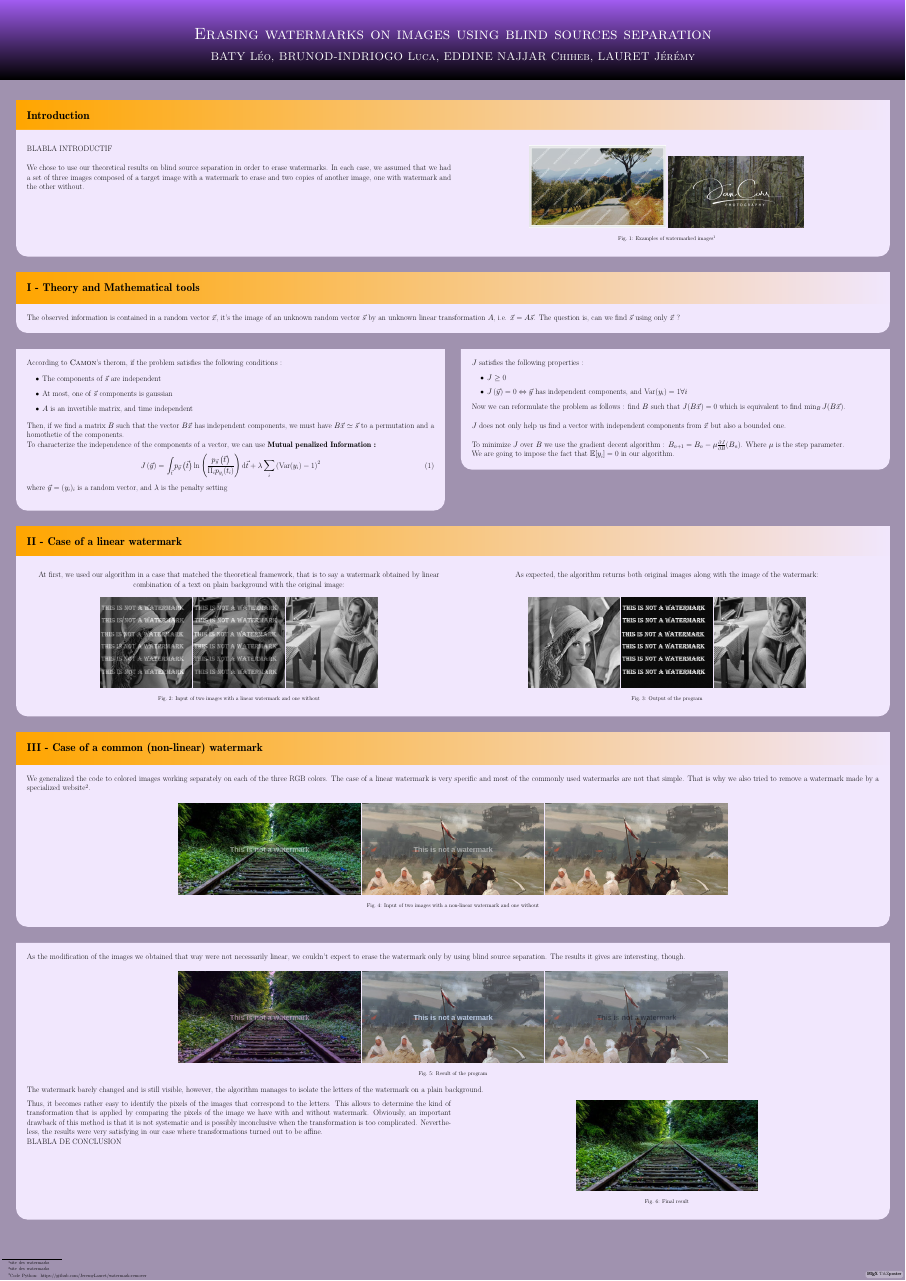
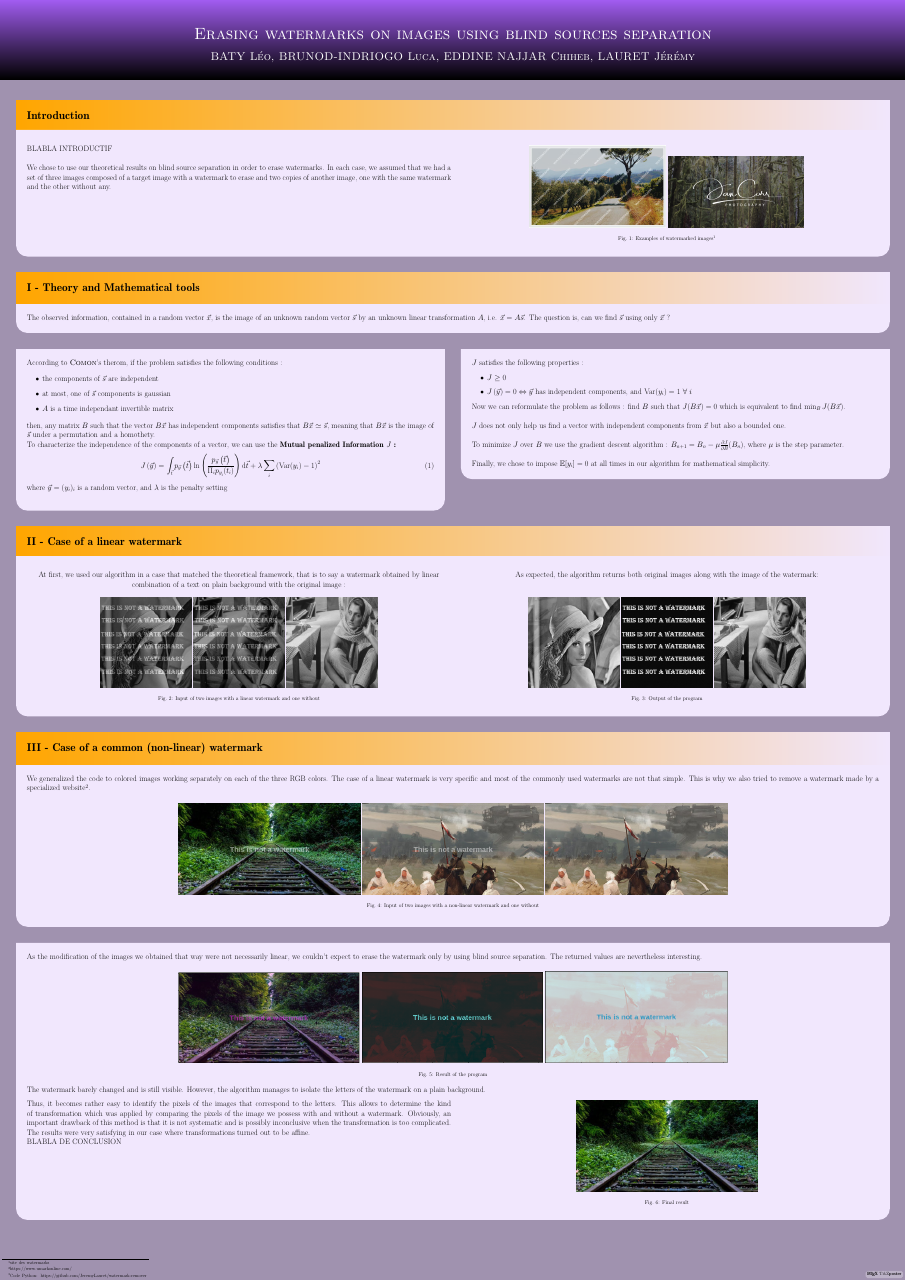
Before and after one commit to BatyLeo/watermarkPoster, a LaTeX poster (testPosterFinal.tex): the whole page. Compiled offline with pdfLaTeX.

Commit message:
Change colored images, modify some text

```diff
--- a/testPosterFinal.tex
+++ b/testPosterFinal.tex
@@ -76,7 +76,7 @@
 
 BLABLA INTRODUCTIF\\
 
-We chose to use our theoretical results on blind source separation in order to erase watermarks. In each case, we assumed that we had a set of three images composed of a target image with a watermark to erase and two copies of another image, one with watermark and the other without.
+We chose to use our theoretical results on blind source separation in order to erase watermarks. In each case, we assumed that we had a set of three images composed of a target image with a watermark to erase and two copies of another image, one with the same watermark and the other without any.
 
 \columnbreak
 
@@ -102,24 +102,24 @@ We chose to use our theoretical results on blind source separation in order to e
 
 \block{I - Theory and Mathematical tools}{
 
-The observed information is contained in a random vector $\vec{x}$, it's the image of an unknown random vector $\vec{s}$ by an unknown linear transformation $A$, i.e. $\vec{x} = A\vec{s}$. The question is, can we find $\vec{s}$ using only $\vec{x}$ ?
+The observed information, contained in a random vector $\vec{x}$, is the image of an unknown random vector $\vec{s}$ by an unknown linear transformation $A$, i.e. $\vec{x} = A\vec{s}$. The question is, can we find $\vec{s}$ using only $\vec{x}$ ?
 }
 
 \begin{columns}
 \column{0.5}
 \block{}{
-According to \textsc{Camon}'s therom, if the problem satisfies the following conditions :
+According to \textsc{Comon}'s therom, if the problem satisfies the following conditions :
 
 \begin{itemize}
-\item The components of $\vec{s}$ are independent
-\item At most, one of $\vec{s}$ components is gaussian
-\item $A$ is an invertible matrix, and time independent
+\item the components of $\vec{s}$ are independent
+\item at most, one of $\vec{s}$ components is gaussian
+\item $A$ is a time independant invertible matrix
 \end{itemize}
 
-Then, if we find a matrix $B$ such that the vector $B\vec{x}$ has independent components, we must have $B\vec{x} \simeq \vec{s}$ to a permutation and a homothetie of the components.
+then, any matrix $B$ such that the vector $B\vec{x}$ has independent components satisfies that $B\vec{x} \simeq \vec{s}$, meaning that $B\vec{x}$ is the image of $\vec{s}$ under a permutation and a homothety.
 
-To characterize the independence of the components of a vector, we can use
-\textbf{Mutual penalized Information : }
+To characterize the independence of the components of a vector, we can use the
+\textbf{Mutual penalized Information $J$ : }
 \begin{equation}
 J \left(\vec{y}\right) = \int_{\vec{t}} p_{\vec{y}} \left(\vec{t}\right) \ln \left(  \frac{p_{\vec{y}} \left(\vec{t}\right)}{\Pi_i p_{y_i}(t_i)} \right) \mathrm{d} \vec{t} + \lambda \sum_i \left( \mathrm{Var}(y_i) - 1 \right)^2
 \end{equation}
@@ -133,16 +133,16 @@ where $\vec{y} = (y_i)_i$ is a random vector, and $\lambda$ is the penalty setti
 $J$ satisfies the following properties :
 \begin{itemize}
 \item $J \geq 0$
-\item $J \left(\vec{y}\right) = 0 \Leftrightarrow \vec{y}$ has independent components, and $\mathrm{Var}(y_i) = 1 \forall i$
+\item $J \left(\vec{y}\right) = 0 \Leftrightarrow \vec{y}$ has independent components, and $\mathrm{Var}(y_i) = 1 ~ \forall~ i$
 \end{itemize}
 
 Now we can reformulate the problem as follows : find $B$ such that  $J( B\vec{x} ) = 0$ which is equivalent to find $\min_B J(B\vec{x})$.\\
 
 $J$ does not only help us find a vector with independent components from $\vec{x}$ but also a bounded one.\\
 
-To minimize $J$ over $B$ we use the gradient decent algorithm : $B_{n+1} = B_n - \mu \frac{\partial J}{\partial B}(B_n)$. Where $\mu$ is the step parameter.
+To minimize $J$ over $B$ we use the gradient descent algorithm : $B_{n+1} = B_n - \mu \frac{\partial J}{\partial B}(B_n)$, where $\mu$ is the step parameter. \\
 
-We are going to impose the fact that $\mathbb{E}[y_i] = 0$ in our algorithm.
+Finally, we chose to impose $\mathbb{E}[y_i] = 0$ at all times in our algorithm for mathematical simplicity.
 
 }
 
@@ -228,7 +228,7 @@ As expected, the algorithm returns both original images along with the image of
 
 \block{III - Case of a common (non-linear) watermark}{
 We generalized the code to colored images working separately on each of the three RGB colors.
-The case of a linear watermark is very specific and most of the commonly used watermarks are not that simple. That is why we also tried to remove a watermark made by a specialized website\footnotemark{}.
+The case of a linear watermark is very specific and most of the commonly used watermarks are not that simple. This is why we also tried to remove a watermark made by a specialized website\footnotemark{}.
 
 
 \begin{tikzfigure}[Input of two images with a non-linear watermark and one without]
@@ -239,20 +239,19 @@ The case of a linear watermark is very specific and most of the commonly used wa
 }
 
 \block{}{
-As the modification of the images we obtained that way were not necessarily linear, we couldn't expect to erase the watermark only by using blind source separation. The results it gives are interesting, though.
+As the modification of the images we obtained that way were not necessarily linear, we couldn't expect to erase the watermark only by using blind source separation. The returned values are nevertheless interesting.
 
 \begin{tikzfigure}[Result of the program]
-\includegraphics[width=0.2\textwidth]{img/res1.png}
-\includegraphics[width=0.2\textwidth]{img/res2.png}
-\includegraphics[width=0.2\textwidth]{img/res3.png}
+\includegraphics[width=0.2\textwidth]{img/recomposed_rails.png}
+\includegraphics[width=0.2\textwidth]{img/recomposed_warscene_1.png}
+\includegraphics[width=0.2\textwidth]{img/recomposed_warscene_2.png}
 \end{tikzfigure}
 
-The watermark barely changed and is still visible, however, the algorithm manages to isolate the letters of the watermark on a plain background.
+The watermark barely changed and is still visible. However, the algorithm manages to isolate the letters of the watermark on a plain background.
 
 \begin{multicols}{2}
 
-
-Thus, it becomes rather easy to identify the pixels of the images that correspond to the letters. This allows to determine the kind of transformation that is applied by comparing the pixels of the image we have with and without watermark. Obviously, an important drawback of this method is that it is not systematic and is possibly inconclusive when the transformation is too complicated. Nevertheless, the results were very satisfying in our case where transformations turned out to be affine.
+Thus, it becomes rather easy to identify the pixels of the images that correspond to the letters. This allows to determine the kind of transformation which was applied by comparing the pixels of the image we possess with and without a watermark. Obviously, an important drawback of this method is that it is not systematic and is possibly inconclusive when the transformation is too complicated. The results were very satisfying in our case where transformations turned out to be affine.
 
 BLABLA DE CONCLUSION
 
@@ -279,11 +276,11 @@ BLABLA DE CONCLUSION
 %\end{document}
 
 
-% add the nootnotes in a node
-\node [text width=14cm,above right] at (bottomleft) {% the bottomleft coordinate is defined by the class
+% add the footnotes in a node
+\node [text width=34cm,above right] at (bottomleft) {% the bottomleft coordinate is defined by the class
 \setcounter{footnote}{0}%
 \printfootnote{site des watermarks}
-\printfootnote{site des watermarks}
+\printfootnote{https://www.umarkonline.com/}
 \printfootnote{Code Python: https://github.com/JeremyLauret/watermark-remover} % ipsum is the text of the footnote
 
 };
```
Also changed, not shown: img/recomposed_rails.png (added), img/recomposed_warscene_1.png (added), img/recomposed_warscene_2.png (added), testPosterFinal.pdf, testPosterFinal.tex (4 more changed lines).
